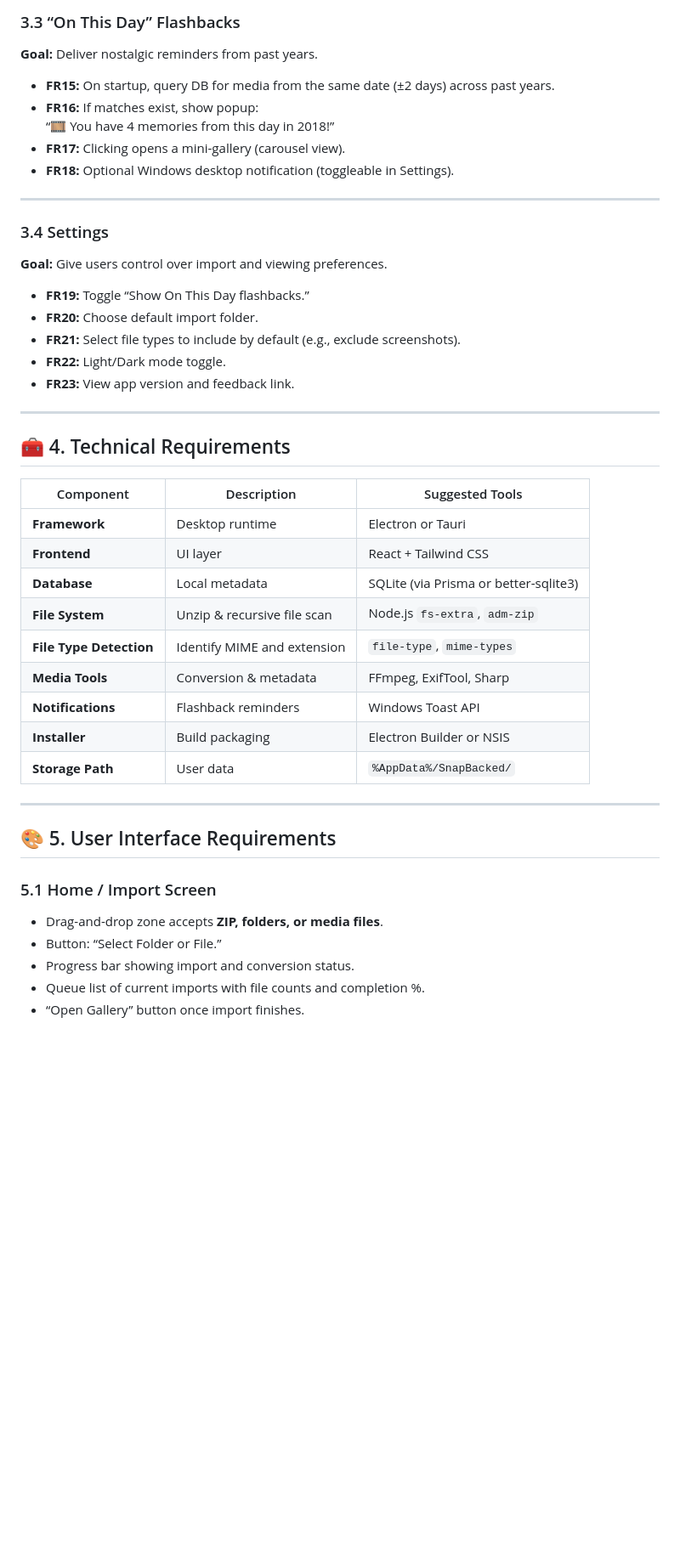
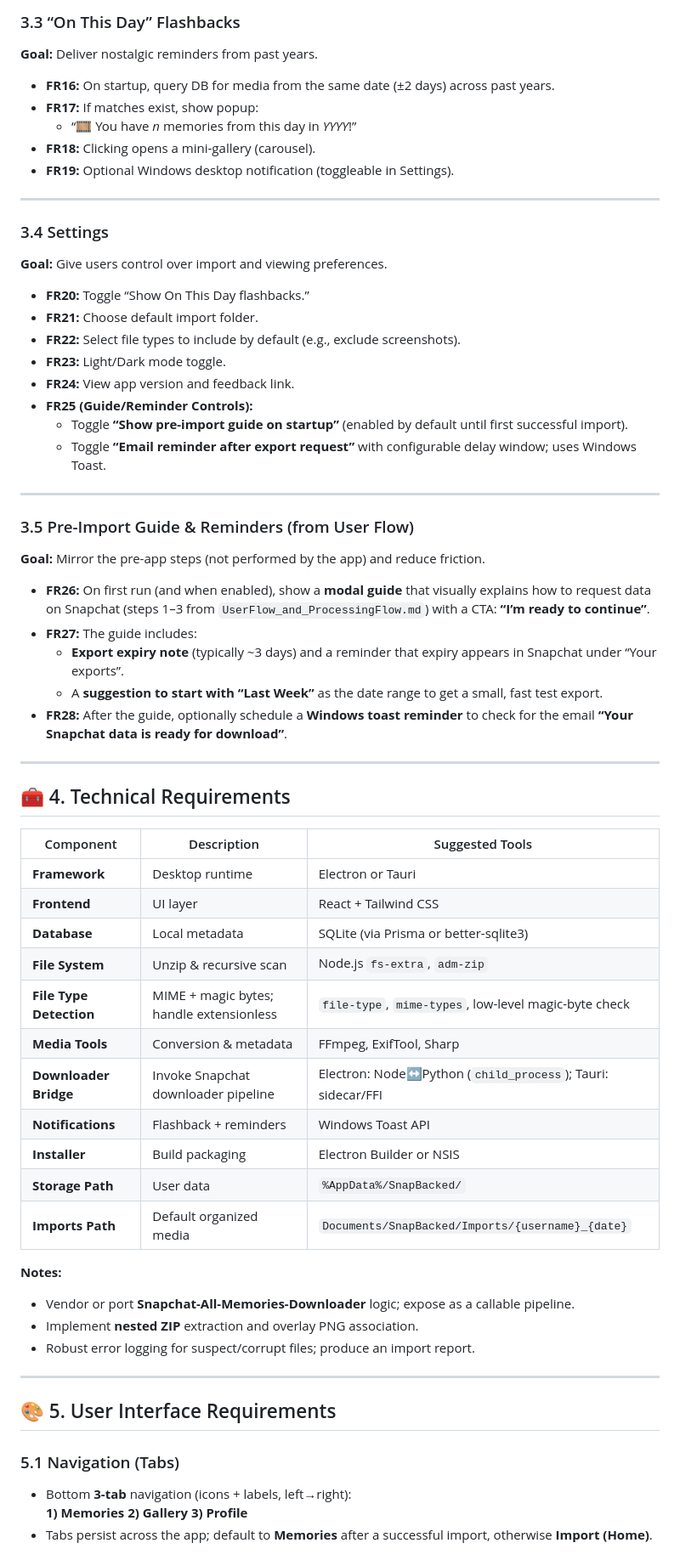
Before and after one commit to sander-le/my-first-project, a Markdown page: project.md, the part around one of its changes. Shown at 85% size. Rendered like a GitHub page; blank space fills up the shorter version.

```diff
--- a/project.md
+++ b/project.md
@@ -88,47 +121,66 @@ Enable a user to:
 ### 3.3 “On This Day” Flashbacks
 **Goal:** Deliver nostalgic reminders from past years.
 
-- **FR15:** On startup, query DB for media from the same date (±2 days) across past years.
-- **FR16:** If matches exist, show popup:
-  “🎞 You have 4 memories from this day in 2018!”
-- **FR17:** Clicking opens a mini-gallery (carousel view).
-- **FR18:** Optional Windows desktop notification (toggleable in Settings).
+- **FR16:** On startup, query DB for media from the same date (±2 days) across past years.
+- **FR17:** If matches exist, show popup:
+  - “🎞 You have _n_ memories from this day in _YYYY_!”
+- **FR18:** Clicking opens a mini-gallery (carousel).
+- **FR19:** Optional Windows desktop notification (toggleable in Settings).
 
 ---
 
 ### 3.4 Settings
 **Goal:** Give users control over import and viewing preferences.
 
-- **FR19:** Toggle “Show On This Day flashbacks.”
-- **FR20:** Choose default import folder.
-- **FR21:** Select file types to include by default (e.g., exclude screenshots).
-- **FR22:** Light/Dark mode toggle.
-- **FR23:** View app version and feedback link.
+- **FR20:** Toggle “Show On This Day flashbacks.”
+- **FR21:** Choose default import folder.
+- **FR22:** Select file types to include by default (e.g., exclude screenshots).
+- **FR23:** Light/Dark mode toggle.
+- **FR24:** View app version and feedback link.
+- **FR25 (Guide/Reminder Controls):**
+  - Toggle **“Show pre-import guide on startup”** (enabled by default until first successful import).
+  - Toggle **“Email reminder after export request”** with configurable delay window; uses Windows Toast.
+
+---
+
+### 3.5 Pre-Import Guide & Reminders (from User Flow)
+**Goal:** Mirror the pre-app steps (not performed by the app) and reduce friction.
+
+- **FR26:** On first run (and when enabled), show a **modal guide** that visually explains how to request data on Snapchat (steps 1–3 from `UserFlow_and_ProcessingFlow.md`) with a CTA: **“I’m ready to continue”**.
+- **FR27:** The guide includes:
+  - **Export expiry note** (typically ~3 days) and a reminder that expiry appears in Snapchat under “Your exports”.
+  - A **suggestion to start with “Last Week”** as the date range to get a small, fast test export.
+- **FR28:** After the guide, optionally schedule a **Windows toast reminder** to check for the email **“Your Snapchat data is ready for download”**.
 
 ---
 
 ## 🧰 4. Technical Requirements
 
 | Component | Description | Suggested Tools |
-|------------|--------------|------------------|
+|---|---|---|
 | **Framework** | Desktop runtime | Electron or Tauri |
 | **Frontend** | UI layer | React + Tailwind CSS |
 | **Database** | Local metadata | SQLite (via Prisma or better-sqlite3) |
-| **File System** | Unzip & recursive file scan | Node.js `fs-extra`, `adm-zip` |
-| **File Type Detection** | Identify MIME and extension | `file-type`, `mime-types` |
+| **File System** | Unzip & recursive scan | Node.js `fs-extra`, `adm-zip` |
+| **File Type Detection** | MIME + magic bytes; handle extensionless | `file-type`, `mime-types`, low-level magic-byte check |
 | **Media Tools** | Conversion & metadata | FFmpeg, ExifTool, Sharp |
-| **Notifications** | Flashback reminders | Windows Toast API |
+| **Downloader Bridge** | Invoke Snapchat downloader pipeline | Electron: Node↔Python (`child_process`); Tauri: sidecar/FFI |
+| **Notifications** | Flashback + reminders | Windows Toast API |
 | **Installer** | Build packaging | Electron Builder or NSIS |
 | **Storage Path** | User data | `%AppData%/SnapBacked/` |
+| **Imports Path** | Default organized media | `Documents/SnapBacked/Imports/{username}_{date}` |
+
+**Notes:**
+- Vendor or port **Snapchat-All-Memories-Downloader** logic; expose as a callable pipeline.
+- Implement **nested ZIP** extraction and overlay PNG association.
+- Robust error logging for suspect/corrupt files; produce an import report.
 
 ---
 
 ## 🎨 5. User Interface Requirements
 
-### 5.1 Home / Import Screen
-- Drag-and-drop zone accepts **ZIP, folders, or media files**.
-- Button: “Select Folder or File.”
-- Progress bar showing import and conversion status.
-- Queue list of current imports with file counts and completion %.
-- “Open Gallery” button once import finishes.
+### 5.1 Navigation (Tabs)
+- Bottom **3-tab** navigation (icons + labels, left→right):
+  **1) Memories  2) Gallery  3) Profile**
+- Tabs persist across the app; default to **Memories** after a successful import, otherwise **Import (Home)**.
 
```
Also changed, not shown: other parts of project.md (+99 -69 lines).
